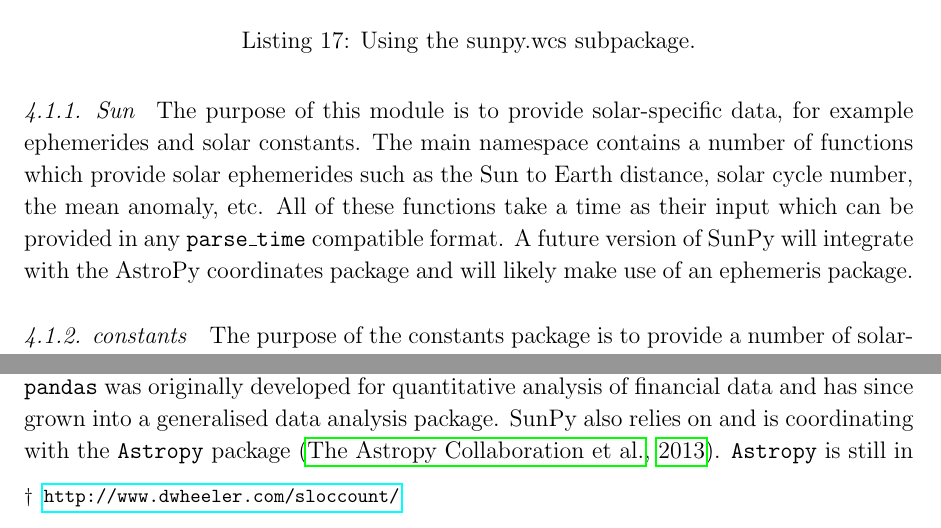
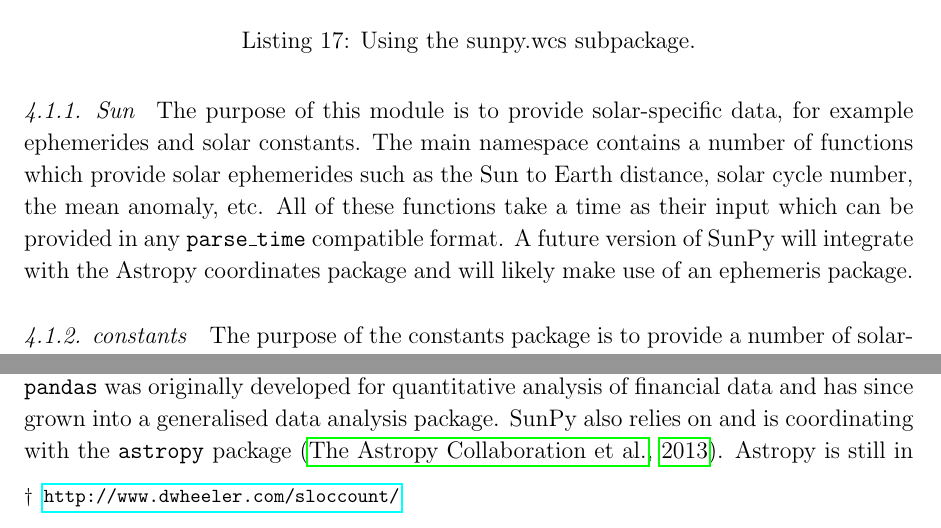
Before and after one commit to sunpy/sunpy-0.4-paper, a LaTeX paper (Sunpy_paper_0.4.tex, which reads 4-Util.tex, solarsoft.tex): two parts of pages 21 and 23 of 26, joined at a grey line, cut so that both start at the same text. Compiled offline with pdfLaTeX.

Commit message:
Made astropy references consistent

```diff
--- a/4-Util.tex
+++ b/4-Util.tex
@@ -68,7 +68,7 @@ anomaly, etc.
 All of these functions take a time as their input which can be provided in any
 \texttt{parse\_time}
 compatible format.
-A future version of SunPy will integrate with the AstroPy coordinates package and will
+A future version of SunPy will integrate with the Astropy coordinates package and will
 likely make use of an ephemeris package.
 
 \subsubsection{constants}\label{ssec:util:const}
--- a/solarsoft.tex
+++ b/solarsoft.tex
@@ -88,7 +88,7 @@ high-performance, easy-to-use data structures and data analysis tools for time
 series data \citep{mckinney2012}. \texttt{pandas} was originally developed for
 quantitative analysis of financial data and has since grown into a generalised
 data analysis package. SunPy also relies on and is coordinating with the
-\texttt{Astropy} package \citep{theastropycollaboration2013}. \texttt{Astropy} is still in
+\texttt{astropy} package \citep{theastropycollaboration2013}. Astropy is still in
 active development but already provides many relevant capabilities such as
 full-featured support for FITS files, absolute date and time conversions,
 units and unit conversions, and model-fitting. Pandas (134k lines of code)
```
Also changed, not shown: 1-Introduction.tex (+1 -1 lines), 2-1-Map.tex (+1 -1 lines).
